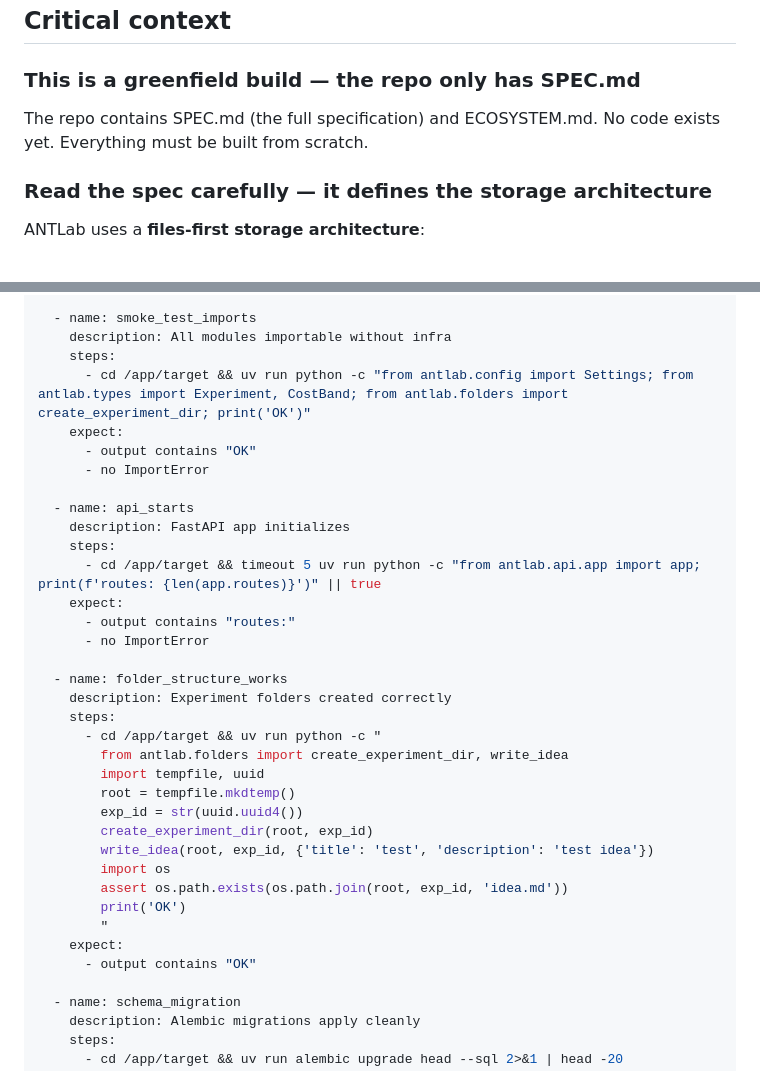
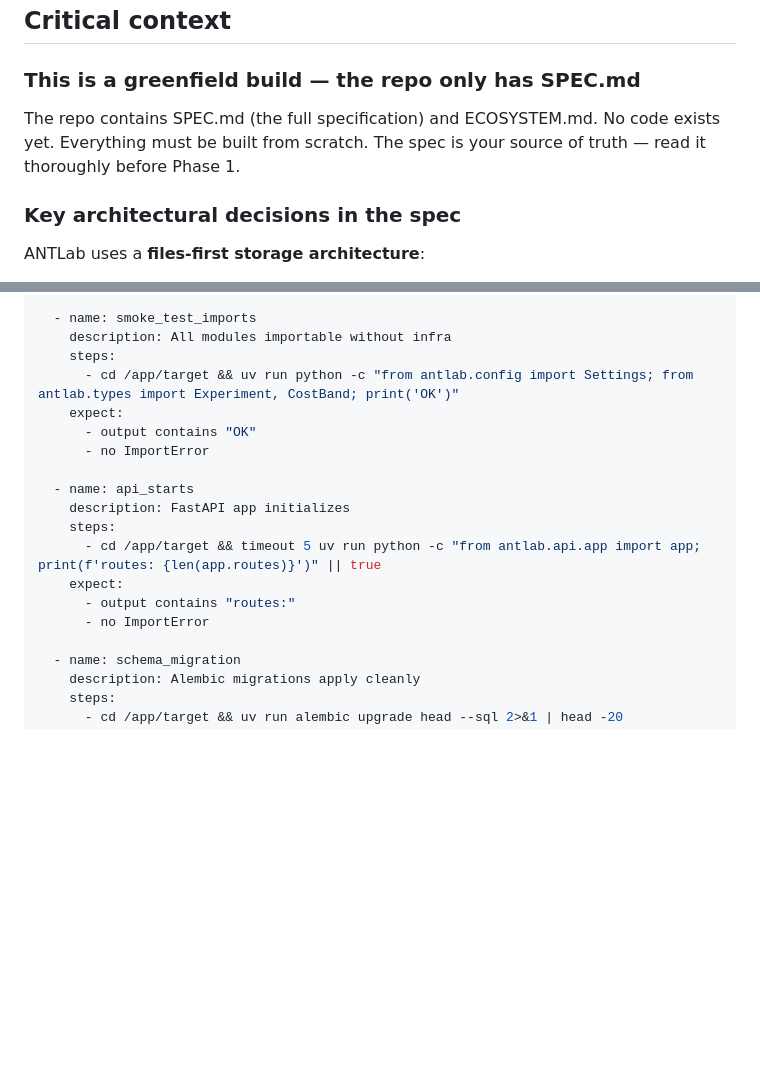
Before and after one commit to Cruse-Control/ant-keeper-tasks, a Markdown page: forge-ant-lab/prompt.md, 2 parts joined by grey strips. Rendered like a GitHub page; blank space fills up the shorter version.

```diff
--- a/forge-ant-lab/prompt.md
+++ b/forge-ant-lab/prompt.md
@@ -30,9 +30,9 @@ git checkout -b feat/v0-build
 
 ### This is a greenfield build — the repo only has SPEC.md
 
-The repo contains SPEC.md (the full specification) and ECOSYSTEM.md. No code exists yet. Everything must be built from scratch.
+The repo contains SPEC.md (the full specification) and ECOSYSTEM.md. No code exists yet. Everything must be built from scratch. The spec is your source of truth — read it thoroughly before Phase 1.
 
-### Read the spec carefully — it defines the storage architecture
+### Key architectural decisions in the spec
 
 ANTLab uses a **files-first storage architecture**:
 - **Filesystem folders** store all semi-structured content (ideas, prompts, evaluations, reasoning traces, mining intelligence). The nuances are in the words.
@@ -176,7 +154,7 @@ acceptance_scenarios:
   - name: smoke_test_imports
     description: All modules importable without infra
     steps:
-      - cd /app/target && uv run python -c "from antlab.config import Settings; from antlab.types import Experiment, CostBand; from antlab.folders import create_experiment_dir; print('OK')"
+      - cd /app/target && uv run python -c "from antlab.config import Settings; from antlab.types import Experiment, CostBand; print('OK')"
     expect:
       - output contains "OK"
       - no ImportError
@@ -188,23 +166,6 @@ acceptance_scenarios:
     expect:
       - output contains "routes:"
       - no ImportError
-
-  - name: folder_structure_works
-    description: Experiment folders created correctly
-    steps:
-      - cd /app/target && uv run python -c "
-        from antlab.folders import create_experiment_dir, write_idea
-        import tempfile, uuid
-        root = tempfile.mkdtemp()
-        exp_id = str(uuid.uuid4())
-        create_experiment_dir(root, exp_id)
-        write_idea(root, exp_id, {'title': 'test', 'description': 'test idea'})
-        import os
-        assert os.path.exists(os.path.join(root, exp_id, 'idea.md'))
-        print('OK')
-        "
-    expect:
-      - output contains "OK"
 
   - name: schema_migration
     description: Alembic migrations apply cleanly
```
Also changed, not shown: other parts of forge-ant-lab/prompt.md (+1 -23 lines).
